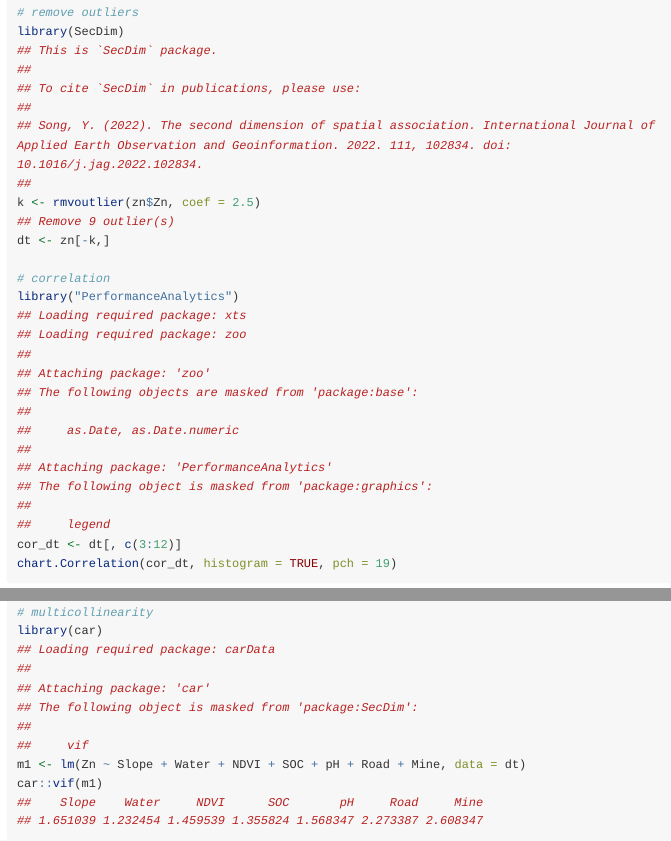
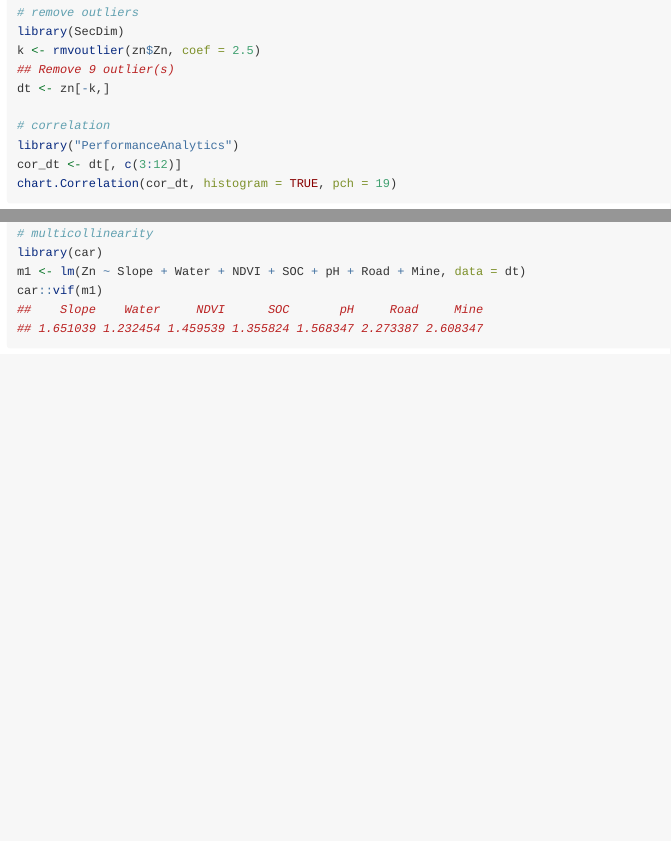
Before and after one commit to ausgis/geosimilarity, an R Markdown document (vignettes/geosimilarity.Rmd): the page in a window 1100 px wide, from 1460 px down, and a second part further down, joined at a grey line. Rendered offline with R 4.5, knitr and Pandoc, with nearby package versions; long lines of code are wrapped.

Commit message:
update vignette

````diff
--- a/vignettes/geosimilarity.Rmd
+++ b/vignettes/geosimilarity.Rmd
@@ -100,46 +100,22 @@ hist(zn$Zn)
 
 # remove outliers
 library(SecDim)
-## This is `SecDim` package.
-##
-## To cite `SecDim` in publications, please use:
-##
-## Song, Y. (2022). The second dimension of spatial association. International Journal of Applied Earth Observation and Geoinformation. 2022. 111, 102834. doi: 10.1016/j.jag.2022.102834.
-##
 k <- rmvoutlier(zn$Zn, coef = 2.5)
 ## Remove 9 outlier(s)
 dt <- zn[-k,]
 
 # correlation
 library("PerformanceAnalytics")
-## Loading required package: xts
-## Loading required package: zoo
-##
-## Attaching package: 'zoo'
-## The following objects are masked from 'package:base':
-##
-##     as.Date, as.Date.numeric
-##
-## Attaching package: 'PerformanceAnalytics'
-## The following object is masked from 'package:graphics':
-##
-##     legend
 cor_dt <- dt[, c(3:12)]
 chart.Correlation(cor_dt, histogram = TRUE, pch = 19)
 ```
 
-![](man/figures/correlation-3.png)
+![](../man/figures/correlation-3.png)
 
 ``` r
 
 # multicollinearity
 library(car)
-## Loading required package: carData
-##
-## Attaching package: 'car'
-## The following object is masked from 'package:SecDim':
-##
-##     vif
 m1 <- lm(Zn ~ Slope + Water + NDVI + SOC + pH + Road + Mine, data = dt)
 car::vif(m1)
 ##    Slope    Water     NDVI      SOC       pH     Road     Mine
````
Also changed, not shown: vignettes/geosimilarity.Rmd (22 more changed lines).
